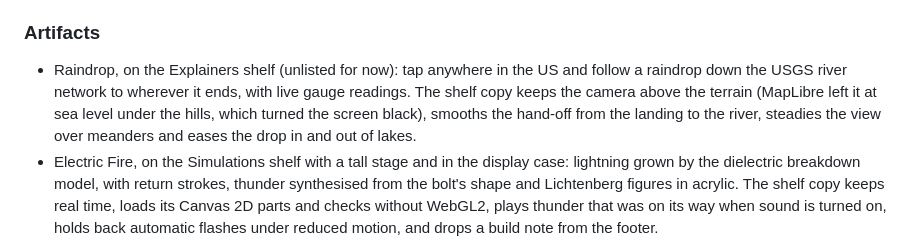
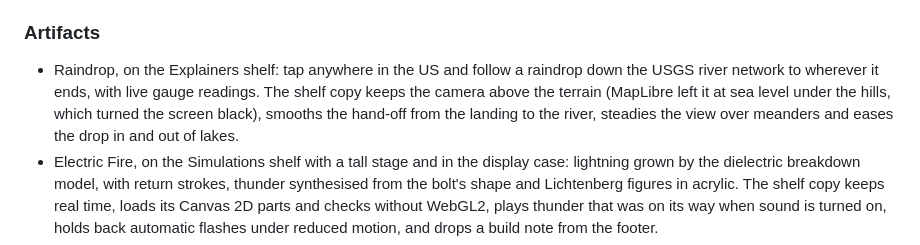
Before and after one commit to dogum/artifact-shelf, a Markdown page: CHANGELOG.md, the part around the change. Drawn GitHub-style.

```diff
--- a/CHANGELOG.md
+++ b/CHANGELOG.md
@@ -12,7 +12,7 @@ All notable changes to this project are documented here. Versions follow [semant
 - `stage: tall` in an artifact's front matter gives it the tall stage on any shelf (documented in docs/WRITEUPS.md). The Navier–Stokes page's figures now work only while on screen.
 
 ### Artifacts
-- Raindrop, on the Explainers shelf (unlisted for now): tap anywhere in the US and follow a raindrop down the USGS river network to wherever it ends, with live gauge readings. The shelf copy keeps the camera above the terrain (MapLibre left it at sea level under the hills, which turned the screen black), smooths the hand-off from the landing to the river, steadies the view over meanders and eases the drop in and out of lakes.
+- Raindrop, on the Explainers shelf: tap anywhere in the US and follow a raindrop down the USGS river network to wherever it ends, with live gauge readings. The shelf copy keeps the camera above the terrain (MapLibre left it at sea level under the hills, which turned the screen black), smooths the hand-off from the landing to the river, steadies the view over meanders and eases the drop in and out of lakes.
 - Electric Fire, on the Simulations shelf with a tall stage and in the display case: lightning grown by the dielectric breakdown model, with return strokes, thunder synthesised from the bolt's shape and Lichtenberg figures in acrylic. The shelf copy keeps real time, loads its Canvas 2D parts and checks without WebGL2, plays thunder that was on its way when sound is turned on, holds back automatic flashes under reduced motion, and drops a build note from the footer.
 - The GPU simulations (Belousov's Clock, Kármán's Street, A Great Variety of Colours, Klangfiguren, Letters from the Sky) no longer take a long or negative time step when a tab or section comes back into view, which in Letters had been shrinking the step budget on every return.
 - Letters from the Sky, on the Simulations shelf with a tall stage and in the display case: snow crystals grown on the GPU from the Gravner–Griffeath lattice model and steered through Nakaya's diagram. The shelf copy fixes the frame clock that kept its step budget from adapting.
```
Also changed, not shown: README.md (+1 -1 lines), artifacts/raindrop/about.md (+1 -1 lines).
